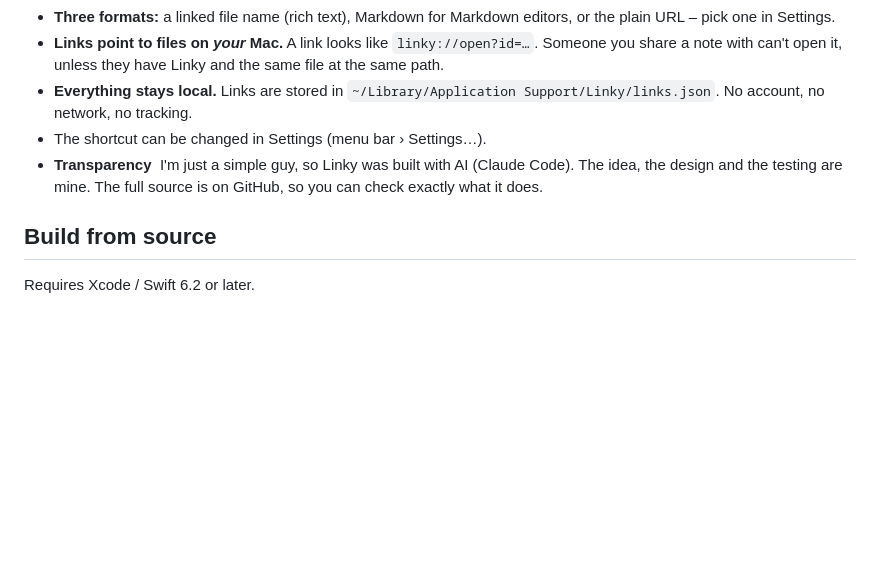
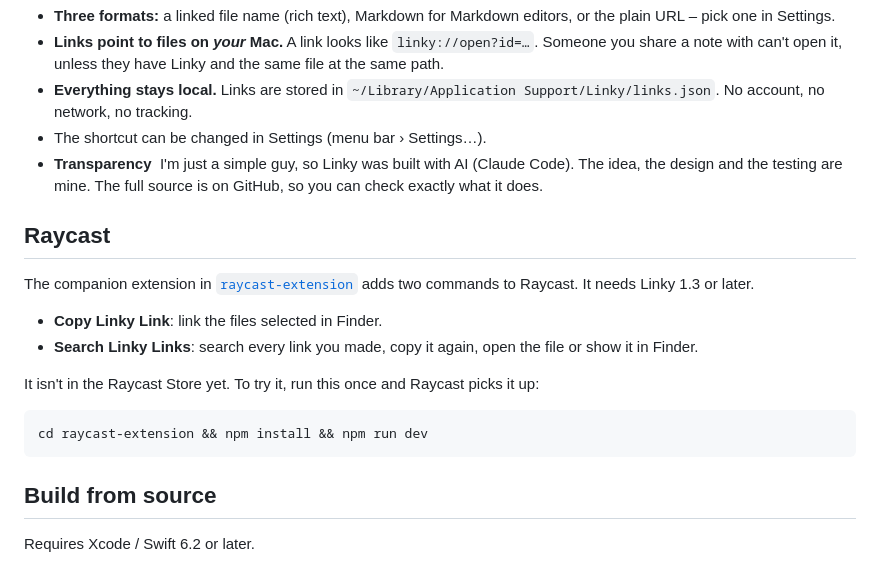
Before and after one commit to AlbrechtSuerer/linky, a Markdown page: README.md, the part around the change. GitHub-like rendering; blank space fills up the shorter version.

````diff
--- a/README.md
+++ b/README.md
@@ -51,6 +51,19 @@ Linky lives in the menu bar: your recent links are one click away, ready to copy
 - The shortcut can be changed in Settings (menu bar › Settings…).
 - **Transparency**  I'm just a simple guy, so Linky was built with AI (Claude Code). The idea, the design and the testing are mine. The full source is on GitHub, so you can check exactly what it does.
 
+## Raycast
+
+The companion extension in [`raycast-extension`](raycast-extension) adds two commands to Raycast. It needs Linky 1.3 or later.
+
+- **Copy Linky Link**: link the files selected in Finder.
+- **Search Linky Links**: search every link you made, copy it again, open the file or show it in Finder.
+
+It isn't in the Raycast Store yet. To try it, run this once and Raycast picks it up:
+
+```bash
+cd raycast-extension && npm install && npm run dev
+```
+
 ## Build from source
 
 Requires Xcode / Swift 6.2 or later.
````
Also changed, not shown: raycast-extension/CHANGELOG.md (added, +6 -0 lines), raycast-extension/README.md (added, +10 -0 lines), raycast-extension/assets/linky.png (added), 11 other files.
